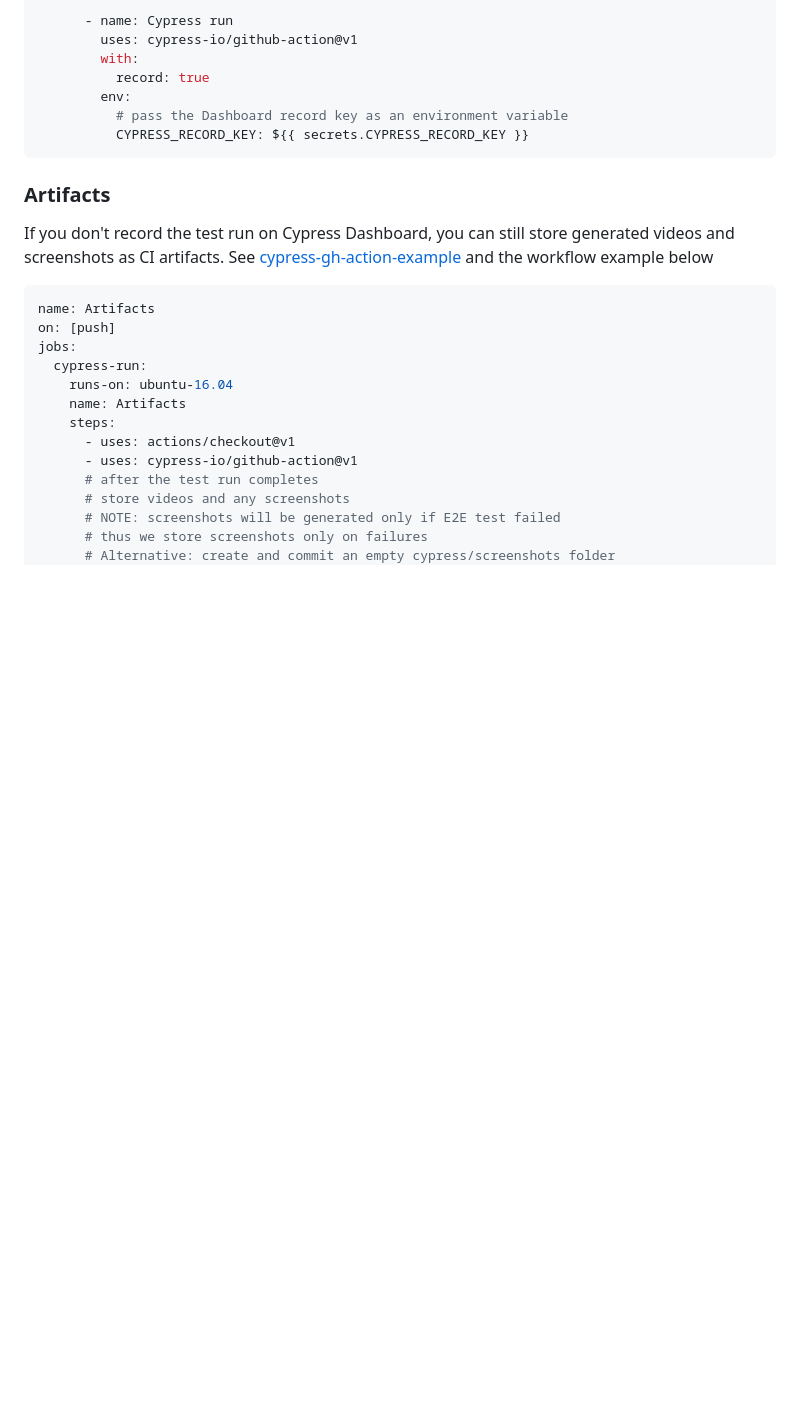
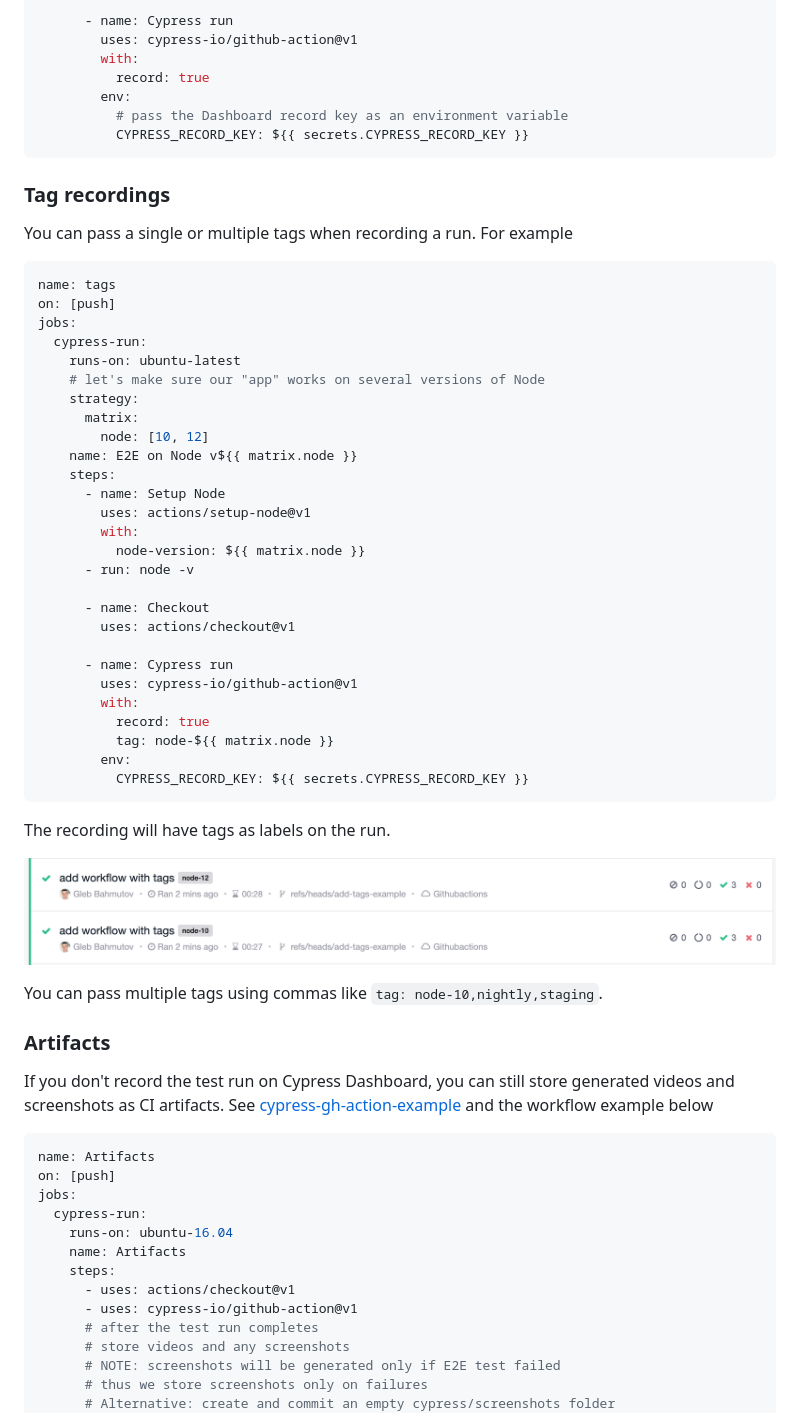
Before and after one commit to cypress-io/github-action, a Markdown page: README.md, the part around the change. Rendered like a GitHub page; pictures changed too: images/tags.png (added); blank space fills up the shorter version.

Commit message:
add readme example

````diff
--- a/README.md
+++ b/README.md
@@ -146,6 +146,46 @@ jobs:
           # pass the Dashboard record key as an environment variable
           CYPRESS_RECORD_KEY: ${{ secrets.CYPRESS_RECORD_KEY }}
 ```
+
+### Tag recordings
+
+You can pass a single or multiple tags when recording a run. For example
+
+```yml
+name: tags
+on: [push]
+jobs:
+  cypress-run:
+    runs-on: ubuntu-latest
+    # let's make sure our "app" works on several versions of Node
+    strategy:
+      matrix:
+        node: [10, 12]
+    name: E2E on Node v${{ matrix.node }}
+    steps:
+      - name: Setup Node
+        uses: actions/setup-node@v1
+        with:
+          node-version: ${{ matrix.node }}
+      - run: node -v
+
+      - name: Checkout
+        uses: actions/checkout@v1
+
+      - name: Cypress run
+        uses: cypress-io/github-action@v1
+        with:
+          record: true
+          tag: node-${{ matrix.node }}
+        env:
+          CYPRESS_RECORD_KEY: ${{ secrets.CYPRESS_RECORD_KEY }}
+```
+
+The recording will have tags as labels on the run.
+
+![Tags](images/tags.png)
+
+You can pass multiple tags using commas like `tag: node-10,nightly,staging`.
 
 ### Artifacts
 
````
